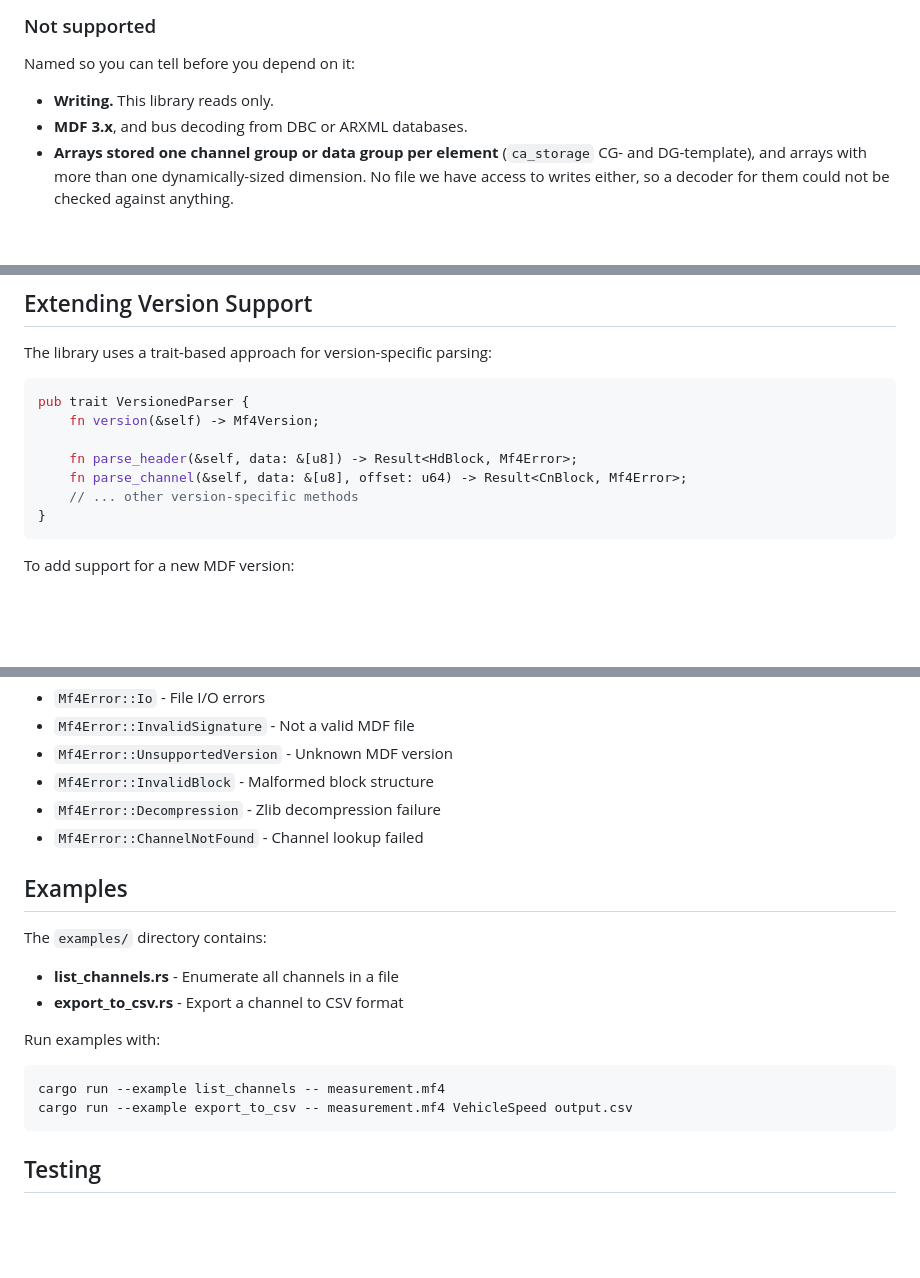
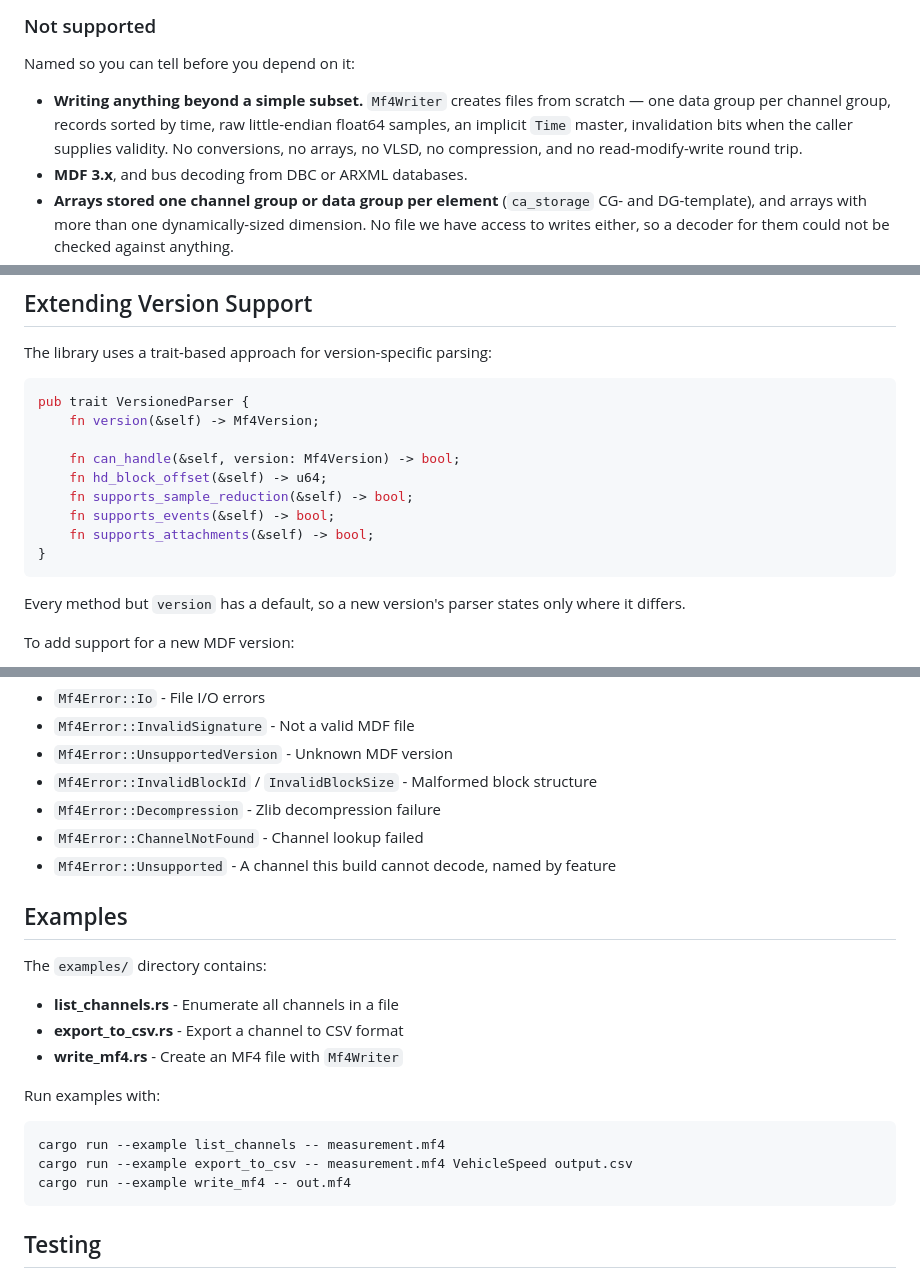
Before and after one commit to mohammad-albarham/falcon_mdf, a Markdown page: README.md, 3 parts joined by grey strips. Rendered like a GitHub page; blank space fills up the shorter version.

Commit message:
docs: the README no longer says the crate cannot write
Six things the front page claimed that the code does not:

- "Writing. This library reads only." — contradicted by Mf4Writer, and by
  the Writing a file section further down the same page. Replaced with the
  subset the writer actually emits, so the limits are the claim.
- Mf4Error::InvalidBlock does not exist; the variants are InvalidBlockId,
  InvalidBlockSize and InvalidDataBlock. Added Unsupported, which an
  earlier example already matches on.
- The VersionedParser sketch showed parse_header and parse_channel, neither
  of which is on the trait. Replaced with its real six methods.
- write_mf4 was a declared example the Examples section did not list.
- The MDF4 specification link ended in "token=...", a placeholder.
- The module table omitted write.rs and export.rs.

Every API name the README uses was checked against src/. Nothing else
checks them: the README is not included as a doctest, so its snippets are
verified by hand or not at all.

Co-Authored-By: Claude Opus 5 <noreply@anthropic.com>
Claude-Session: https://claude.ai/code/session_015WUMAUNbauC5dV5i2SqFkb

````diff
--- a/README.md
+++ b/README.md
@@ -47,7 +47,11 @@ industrial acquisition tools record to. It aims at three things in this order:
 
 Named so you can tell before you depend on it:
 
-- **Writing.** This library reads only.
+- **Writing anything beyond a simple subset.** `Mf4Writer` creates files from
+  scratch — one data group per channel group, records sorted by time, raw
+  little-endian float64 samples, an implicit `Time` master, invalidation bits
+  when the caller supplies validity. No conversions, no arrays, no VLSD, no
+  compression, and no read-modify-write round trip.
 - **MDF 3.x**, and bus decoding from DBC or ARXML databases.
 - **Arrays stored one channel group or data group per element**
   (`ca_storage` CG- and DG-template), and arrays with more than one
@@ -304,11 +310,16 @@ The library uses a trait-based approach for version-specific parsing:
 pub trait VersionedParser {
     fn version(&self) -> Mf4Version;
 
-    fn parse_header(&self, data: &[u8]) -> Result<HdBlock, Mf4Error>;
-    fn parse_channel(&self, data: &[u8], offset: u64) -> Result<CnBlock, Mf4Error>;
-    // ... other version-specific methods
+    fn can_handle(&self, version: Mf4Version) -> bool;
+    fn hd_block_offset(&self) -> u64;
+    fn supports_sample_reduction(&self) -> bool;
+    fn supports_events(&self) -> bool;
+    fn supports_attachments(&self) -> bool;
 }
 ```
+
+Every method but `version` has a default, so a new version's parser states only
+where it differs.
 
 To add support for a new MDF version:
 
@@ -352,9 +363,10 @@ Error types include:
 - `Mf4Error::Io` - File I/O errors
 - `Mf4Error::InvalidSignature` - Not a valid MDF file
 - `Mf4Error::UnsupportedVersion` - Unknown MDF version
-- `Mf4Error::InvalidBlock` - Malformed block structure
+- `Mf4Error::InvalidBlockId` / `InvalidBlockSize` - Malformed block structure
 - `Mf4Error::Decompression` - Zlib decompression failure
 - `Mf4Error::ChannelNotFound` - Channel lookup failed
+- `Mf4Error::Unsupported` - A channel this build cannot decode, named by feature
 
 ## Examples
 
@@ -362,12 +374,14 @@ The `examples/` directory contains:
 
 - **list_channels.rs** - Enumerate all channels in a file
 - **export_to_csv.rs** - Export a channel to CSV format
+- **write_mf4.rs** - Create an MF4 file with `Mf4Writer`
 
 Run examples with:
 
 ```bash
 cargo run --example list_channels -- measurement.mf4
 cargo run --example export_to_csv -- measurement.mf4 VehicleSpeed output.csv
+cargo run --example write_mf4 -- out.mf4
 ```
 
 ## Testing
````
Also changed, not shown: other parts of README.md (+2 -1 lines).
